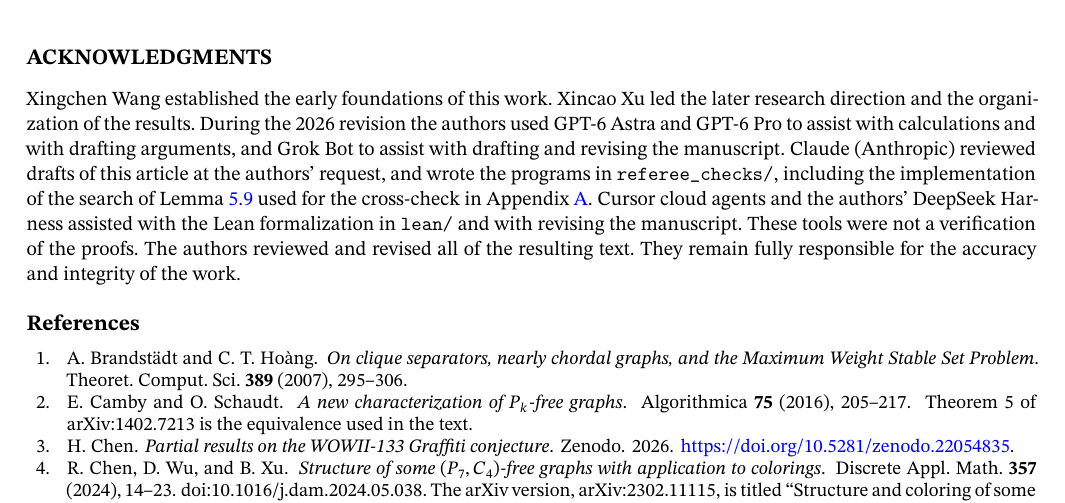
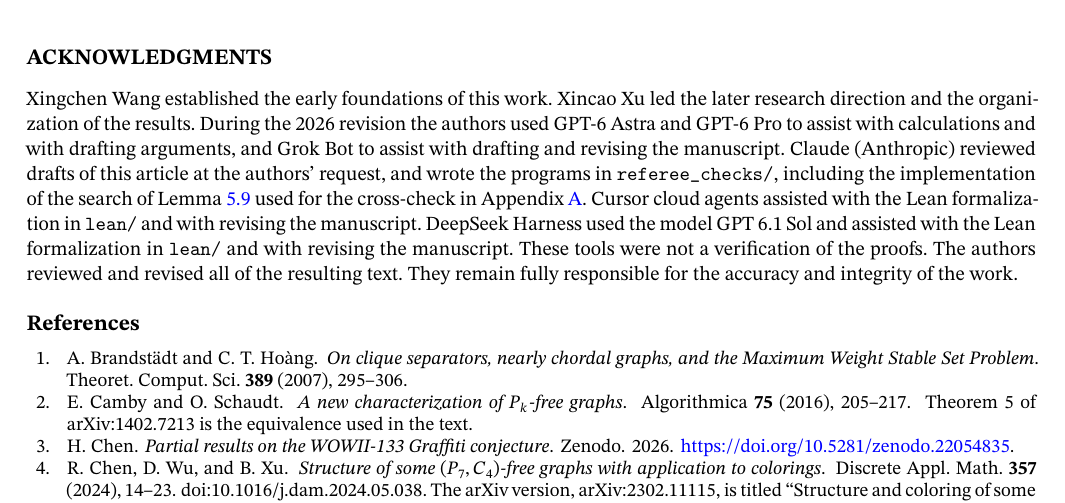
Before and after one commit to neardws/graph-conjecture-133, a LaTeX thesis (paper/main.tex): part of page 25 of 25, cut so that both start at the same text. Compiled offline with pdfLaTeX.

Commit message:
Acknowledgments: name DeepSeek Harness and GPT 6.1 Sol
Keep the Cursor cloud agents attribution separate. Rebuild the 25-page preprint and update both README digests.

Co-authored-by: Near <xc.xu@uestc.edu.cn>

```diff
--- a/paper/main.tex
+++ b/paper/main.tex
@@ -1309,7 +1309,7 @@ The source of this article, the certificate checker for Lemma~\ref{lem:twotri},
 The directory \texttt{lean/} is a Lean~4 and Mathlib development, checked with Lean~4.35.0 and Mathlib at tag v4.35.0. It formalizes the main theorems and selected supporting statements; the precise coverage is listed in \texttt{lean/README.md}. The numbered inventory has no remaining \texttt{sorry} or \texttt{admit}. Five statements are assumed as axioms, recorded in \texttt{lean/AXIOMS.md}: Theorems~\ref{thm:ess}, \ref{thm:cs} and~\ref{thm:sein} and Lemma~\ref{lem:chenxu}, which this article cites, and Lemma~\ref{lem:km}, which it also proves directly. Finite certificates in that development are closed by \texttt{native\_decide}, which trusts the Lean compiler and its runtime. The file \texttt{lean/AXIOM\_AUDIT.txt} records the stdout of \texttt{lake env lean Phase6Audit.lean} and \texttt{lake env lean Phase7Audit.lean}, which run \texttt{\#print axioms} on the completed targets, after \texttt{lake build} on that toolchain. For Lemma~\ref{lem:twotri}, that audit of \texttt{lemma\_5\_9} lists none of these five literature axioms. It lists the standard Lean axioms \texttt{propext}, \texttt{Classical.choice} and \texttt{Quot.sound}, together with one axiom introduced by \texttt{native\_decide} (compiler and runtime trust). For Theorem~\ref{thm:gen3}, the audit of \texttt{theorem\_5\_10} lists the Chen--Xu axiom among the five, together with those standard axioms and axioms introduced by \texttt{native\_decide}. For Theorem~\ref{thm:A}, the audit of \texttt{theorem\_5\_11} lists all five, together with those standard axioms and axioms introduced by \texttt{native\_decide}. No declaration in that file depends on \texttt{sorryAx}. The development therefore relies on the five assumed statements and on \texttt{native\_decide}; it is not a verification of the article from an empty axiom set.
 
 \section*{Acknowledgments}
-Xingchen Wang established the early foundations of this work. Xincao Xu led the later research direction and the organization of the results. During the 2026 revision the authors used GPT-6 Astra and GPT-6 Pro to assist with calculations and with drafting arguments, and Grok Bot to assist with drafting and revising the manuscript. Claude (Anthropic) reviewed drafts of this article at the authors' request, and wrote the programs in \texttt{referee\_checks/}, including the implementation of the search of Lemma~\ref{lem:twotri} used for the cross-check in Appendix~\ref{sec:certificate}. Cursor cloud agents and the authors' DeepSeek Harness assisted with the Lean formalization in \texttt{lean/} and with revising the manuscript. These tools were not a verification of the proofs. The authors reviewed and revised all of the resulting text. They remain fully responsible for the accuracy and integrity of the work.
+Xingchen Wang established the early foundations of this work. Xincao Xu led the later research direction and the organization of the results. During the 2026 revision the authors used GPT-6 Astra and GPT-6 Pro to assist with calculations and with drafting arguments, and Grok Bot to assist with drafting and revising the manuscript. Claude (Anthropic) reviewed drafts of this article at the authors' request, and wrote the programs in \texttt{referee\_checks/}, including the implementation of the search of Lemma~\ref{lem:twotri} used for the cross-check in Appendix~\ref{sec:certificate}. Cursor cloud agents assisted with the Lean formalization in \texttt{lean/} and with revising the manuscript. DeepSeek Harness used the model GPT 6.1 Sol and assisted with the Lean formalization in \texttt{lean/} and with revising the manuscript. These tools were not a verification of the proofs. The authors reviewed and revised all of the resulting text. They remain fully responsible for the accuracy and integrity of the work.
 
 \bibliography{main}
 
```
Also changed, not shown: README.md, paper/main.pdf.
